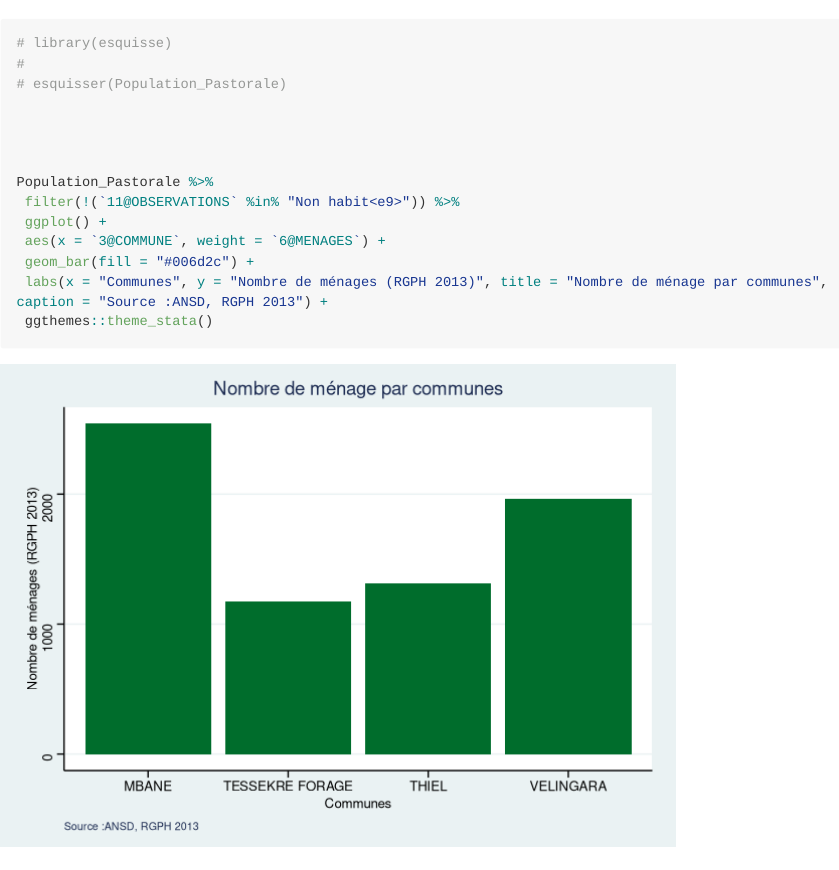
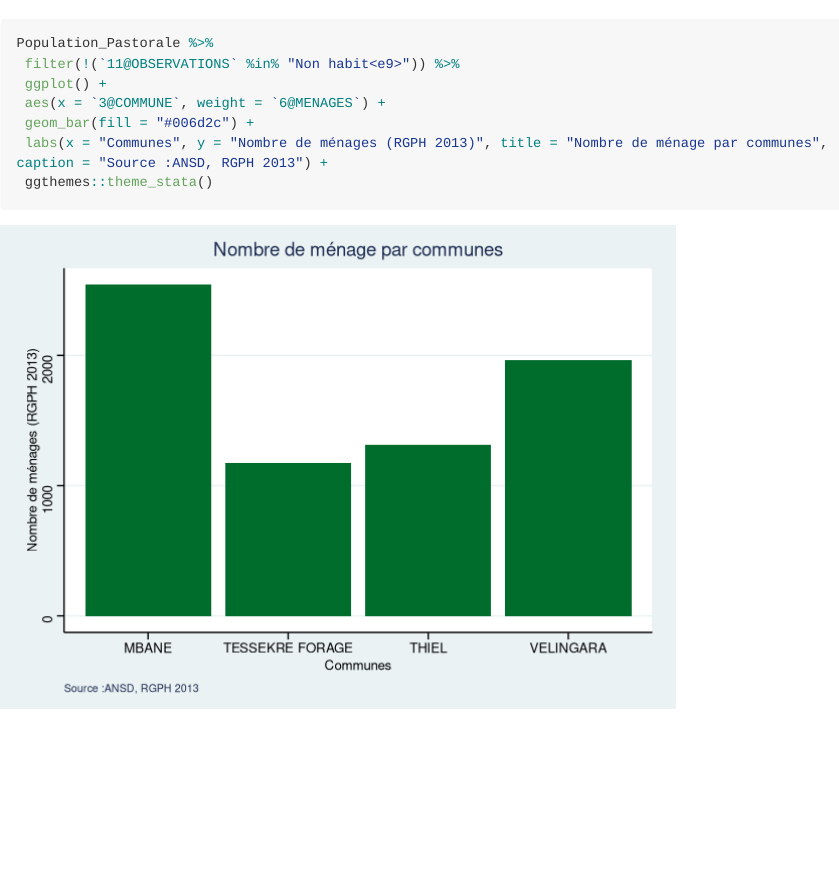
Before and after one commit to Abson-dev/ISRA-RNU, an R Markdown document (Project Codes/R Scripts/Rmarkdown/RGPH 2013 data analysis/analysis.Rmd): the page in a window 1100 px wide, from 1940 px down. Rendered offline with R 4.5, knitr and Pandoc, with nearby package versions; long lines of code are wrapped.

Commit message:
Update analysis.Rmd

````diff
--- a/Project Codes/R Scripts/Rmarkdown/RGPH 2013 data analysis/analysis.Rmd
+++ b/Project Codes/R Scripts/Rmarkdown/RGPH 2013 data analysis/analysis.Rmd
@@ -67,14 +67,6 @@ Population_Pastorale %>%
 
 ```{r commune,  message=FALSE, warning=FALSE}
 
-
-# library(esquisse)
-#
-# esquisser(Population_Pastorale)
-
-
-
-
 Population_Pastorale %>%
  filter(!(`11@OBSERVATIONS` %in% "Non habit<e9>")) %>%
  ggplot() +
````
